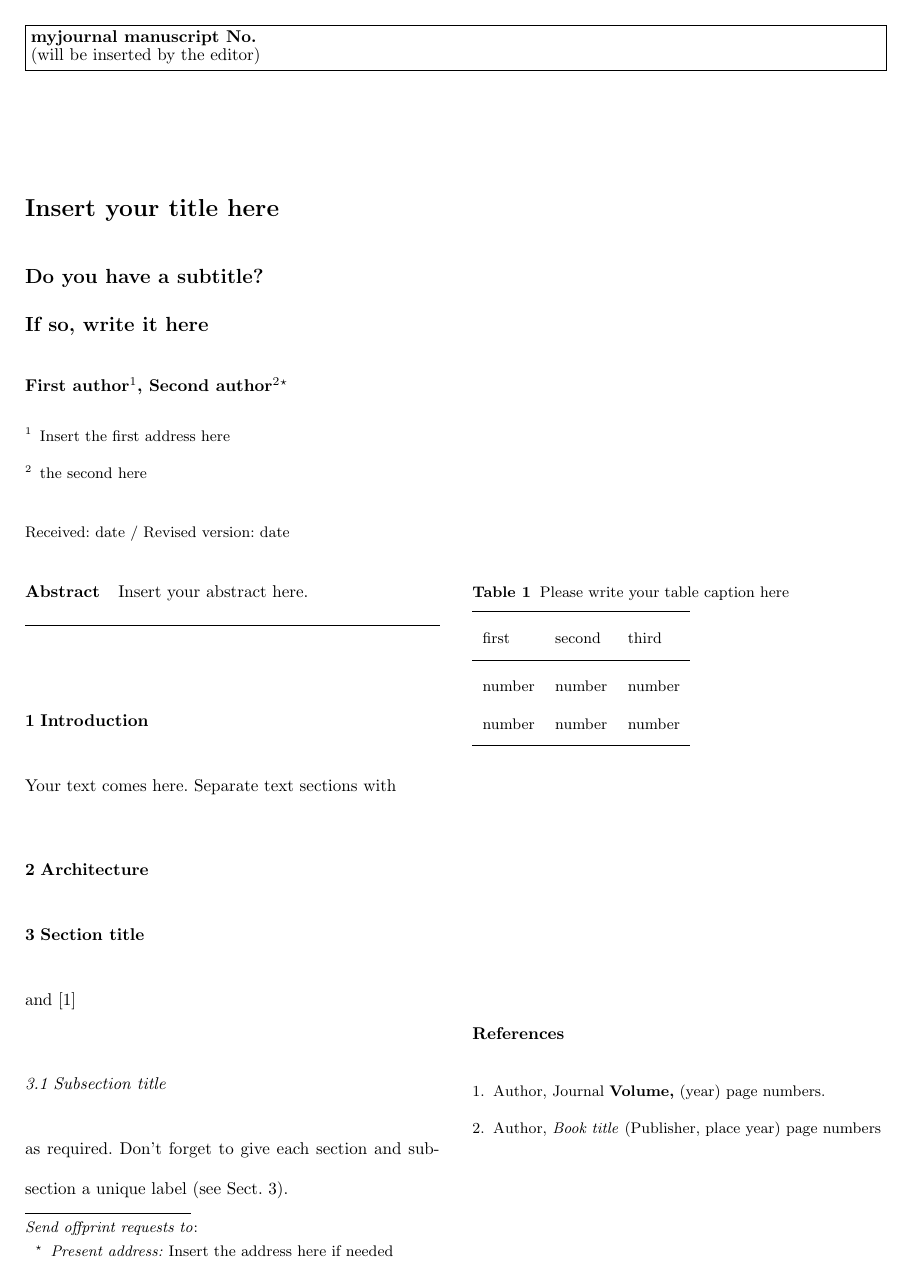
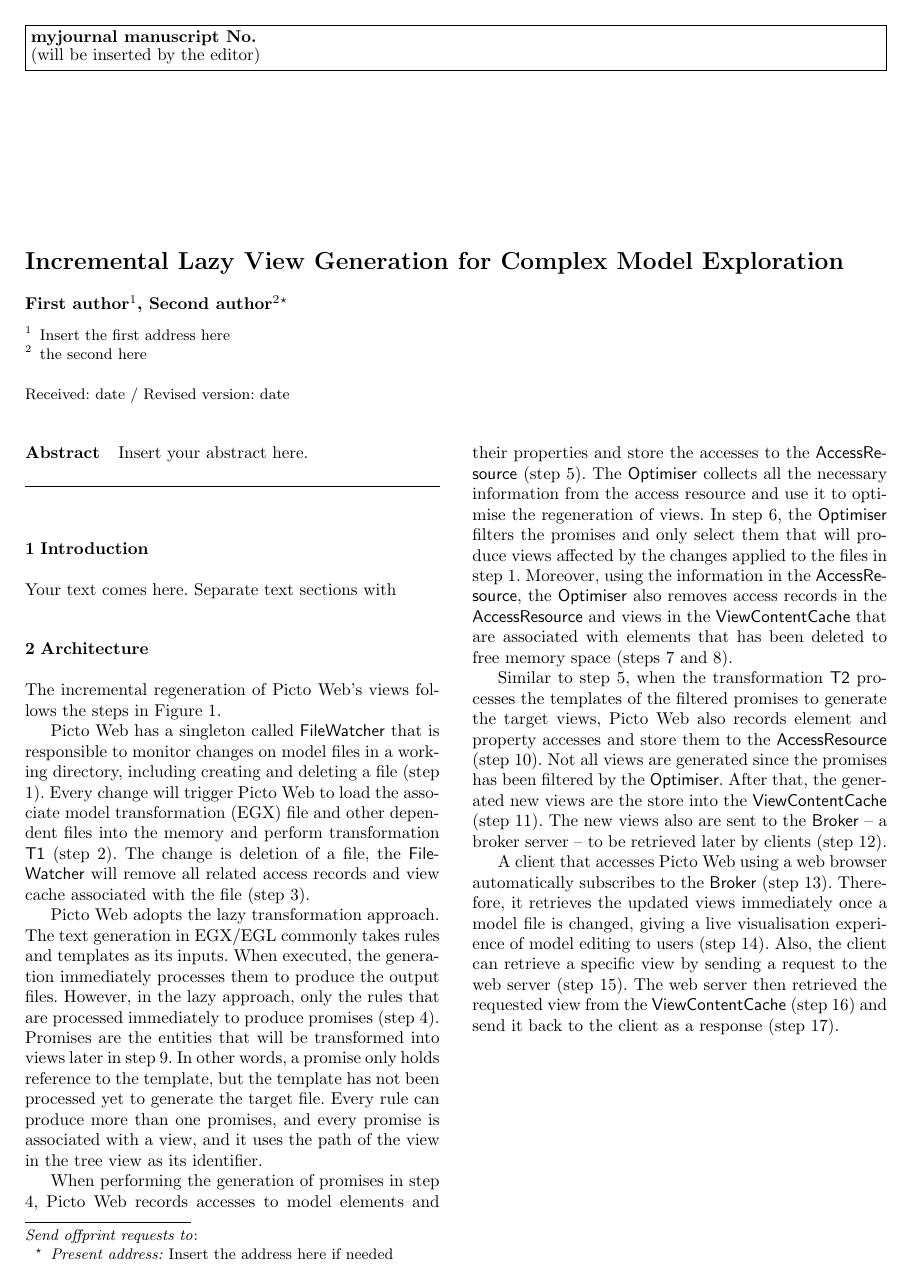
Before and after one commit to alfa-ryano/picto-web-paper, a LaTeX paper (template.tex): page 1 of 4 before the commit and page 1 of 2 after it. Compiled offline with pdfLaTeX.

Commit message:
Add Architecture section
Add Architecture section

```diff
--- a/template.tex
+++ b/template.tex
@@ -33,7 +33,8 @@ grestore
 % Choose either the first of the next two \documentclass lines for one
 % column journals or the second for two column journals.
 %\documentclass[global,referee]{svjour}
-\documentclass[global,twocolumn,referee]{svjour}
+%\documentclass[global,twocolumn,referee]{svjour}
+\documentclass[global,twocolumn]{svjour}
 % Remove option referee for final version
 %
 % Remove any % below to load the required packages
@@ -48,8 +49,8 @@ grestore
 %
 \begin{document}
 %
-\title{Insert your title here}
-\subtitle{Do you have a subtitle?\\ If so, write it here}
+\title{Incremental Lazy View Generation for Complex Model Exploration}
+%\subtitle{Do you have a subtitle?\\ If so, write it here}
 \author{First author\inst{1} \and Second author\inst{2}% etc
 % \thanks is optional - remove next line if not needed
 \thanks{\emph{Present address:} Insert the address here if needed}%
@@ -83,12 +84,16 @@ Your text comes here. Separate text sections with
 	\label{fig:architecture}
 \end{figure*}
 
+The incremental regeneration of Picto Web's views follows the steps in Figure \ref{fig:architecture}.
+
+Picto Web has a singleton called \textsf{FileWatcher} that is responsible to monitor changes on model files in a working directory, including creating and deleting a file (step 1). Every change will trigger Picto Web to load the associate  model transformation (EGX) file and other dependent files into the memory and perform transformation \textsf{T1} (step 2). The change is deletion of a file, the \textsf{FileWatcher} will remove all related access records and view cache associated with the file (step 3).
+
+Picto Web adopts the lazy transformation approach. The text generation in EGX/EGL commonly takes rules and templates as its inputs.  When executed, the generation immediately processes them to produce the output files. However, in the lazy approach, only the rules that are processed immediately to produce promises (step 4). Promises are the entities that will be transformed into views later in step 9. In other words, a promise only holds reference to the template, but the template has not been processed yet to generate the target file. Every rule can produce more than one promises, and every promise is associated with a view, and it uses the path of the view in the tree view as its identifier.
+
+When performing the generation of promises in step 4, Picto Web records accesses to model elements and their properties and store the accesses to the \textsf{AccessResource} (step 5). The \textsf{Optimiser} collects all the necessary information from the access resource and use it to optimise the regeneration of views. In step 6, the \textsf{Optimiser} filters the promises and only select them that will produce views affected by the changes applied to the files in step 1. Moreover, using the information in the \textsf{AccessResource}, the \textsf{Optimiser} also removes access records in the \textsf{AccessResource} and views in the \textsf{ViewContentCache} that are associated with elements that has been deleted to free memory space (steps 7 and 8).
+
+Similar to step 5, when the transformation \textsf{T2} processes the templates of the filtered promises to generate the target views, Picto Web also records element and property accesses and store them to the \textsf{AccessResource} (step 10). Not all views are generated since the promises has been filtered by the \textsf{Optimiser}. After that, the generated new views are the store into the \textsf{ViewContentCache} (step 11). The new views also are sent to the \textsf{Broker} -- a broker server --  to be retrieved later by clients (step 12).
+
+A client that accesses Picto Web using a web browser automatically subscribes to the \textsf{Broker} (step 13). Therefore, it retrieves the updated views immediately once a model file is changed, giving a live visualisation experience of model editing to users (step 14). Also, the client can retrieve a specific view by sending a request to the web server (step 15). The web server then retrieved the requested view from the \textsf{ViewContentCache} (step 16) and send it back to the client as a response (step 17).
 
 
-\section{Section title}
-\label{sec:1}
-and \cite{RefJ}
-\subsection{Subsection title}
-\label{sec:2}
-as required. Don't forget to give each section
-and subsection a unique label (see Sect.~\ref{sec:1}).
@@ -107,2 +99,0 @@ and subsection a unique label (see Sect.~\ref{sec:1}).
-\label{fig:1}       % Give a unique label
-\end{figure}
@@ -117,40 +100,76 @@ and subsection a unique label (see Sect.~\ref{sec:1}).
-\label{fig:2}       % Give a unique label
-\end{figure*}
-%
-% For tables use
-\begin{table}
-\caption{Please write your table caption here}
-\label{tab:1}       % Give a unique label
-% For LaTeX tables use
-\begin{tabular}{lll}
-\hline\noalign{\smallskip}
-first & second & third  \\
-\noalign{\smallskip}\hline\noalign{\smallskip}
-number & number & number \\
-number & number & number \\
-\noalign{\smallskip}\hline
-\end{tabular}
-% Or use
-\vspace*{5cm}  % with the correct table height
-\end{table}
-%
-% BibTeX users please use
-% \bibliographystyle{}
-% \bibliography{}
-%
-% Non-BibTeX users please use
-\begin{thebibliography}{}
-%
-% and use \bibitem to create references.
-%
-\bibitem{RefJ}
-% Format for Journal Reference
-Author, Journal \textbf{Volume,} (year) page numbers.
-% Format for books
-\bibitem{RefB}
-Author, \textit{Book title} (Publisher, place year) page numbers
-% etc
-\end{thebibliography}
+
+
+
+
+
+
+
+%\section{Section title}
+%\label{sec:1}
+%and \cite{RefJ}
+%\subsection{Subsection title}
+%\label{sec:2}
+%as required. Don't forget to give each section
+%and subsection a unique label (see Sect.~\ref{sec:1}).
+%%
+%% For one-column wide figures use
+%\begin{figure}
+%% Use the relevant command for your figure-insertion program
+%% to insert the figure file.
+%% For example, with the option graphics use
+%\resizebox{0.75\textwidth}{!}{%
+%  \includegraphics{example.eps}
+%}
+%% If not, use
+%%\vspace{5cm}       % Give the correct figure height in cm
+%\caption{Please write your figure caption here}
+%\label{fig:1}       % Give a unique label
+%\end{figure}
+%%
+%% For two-column wide figures use
+%\begin{figure*}
+%% Use the relevant command for your figure-insertion program
+%% to insert the figure file. See example above.
+%% If not, use
+%\vspace*{5cm}       % Give the correct figure height in cm
+%\caption{Please write your figure caption here}
+%\label{fig:2}       % Give a unique label
+%\end{figure*}
+%%
+%% For tables use
+%\begin{table}
+%\caption{Please write your table caption here}
+%\label{tab:1}       % Give a unique label
+%% For LaTeX tables use
+%\begin{tabular}{lll}
+%\hline\noalign{\smallskip}
+%first & second & third  \\
+%\noalign{\smallskip}\hline\noalign{\smallskip}
+%number & number & number \\
+%number & number & number \\
+%\noalign{\smallskip}\hline
+%\end{tabular}
+%% Or use
+%\vspace*{5cm}  % with the correct table height
+%\end{table}
+%%
+%% BibTeX users please use
+%% \bibliographystyle{}
+%% \bibliography{}
+%%
+%% Non-BibTeX users please use
+%\begin{thebibliography}{}
+%%
+%% and use \bibitem to create references.
+%%
+%\bibitem{RefJ}
+%% Format for Journal Reference
+%Author, Journal \textbf{Volume,} (year) page numbers.
+%% Format for books
+%\bibitem{RefB}
+%Author, \textit{Book title} (Publisher, place year) page numbers
+%% etc
+%\end{thebibliography}
 
 
 \end{document}
```
Also changed, not shown: figures/architecture.pdf, template.tex (22 more changed lines).
